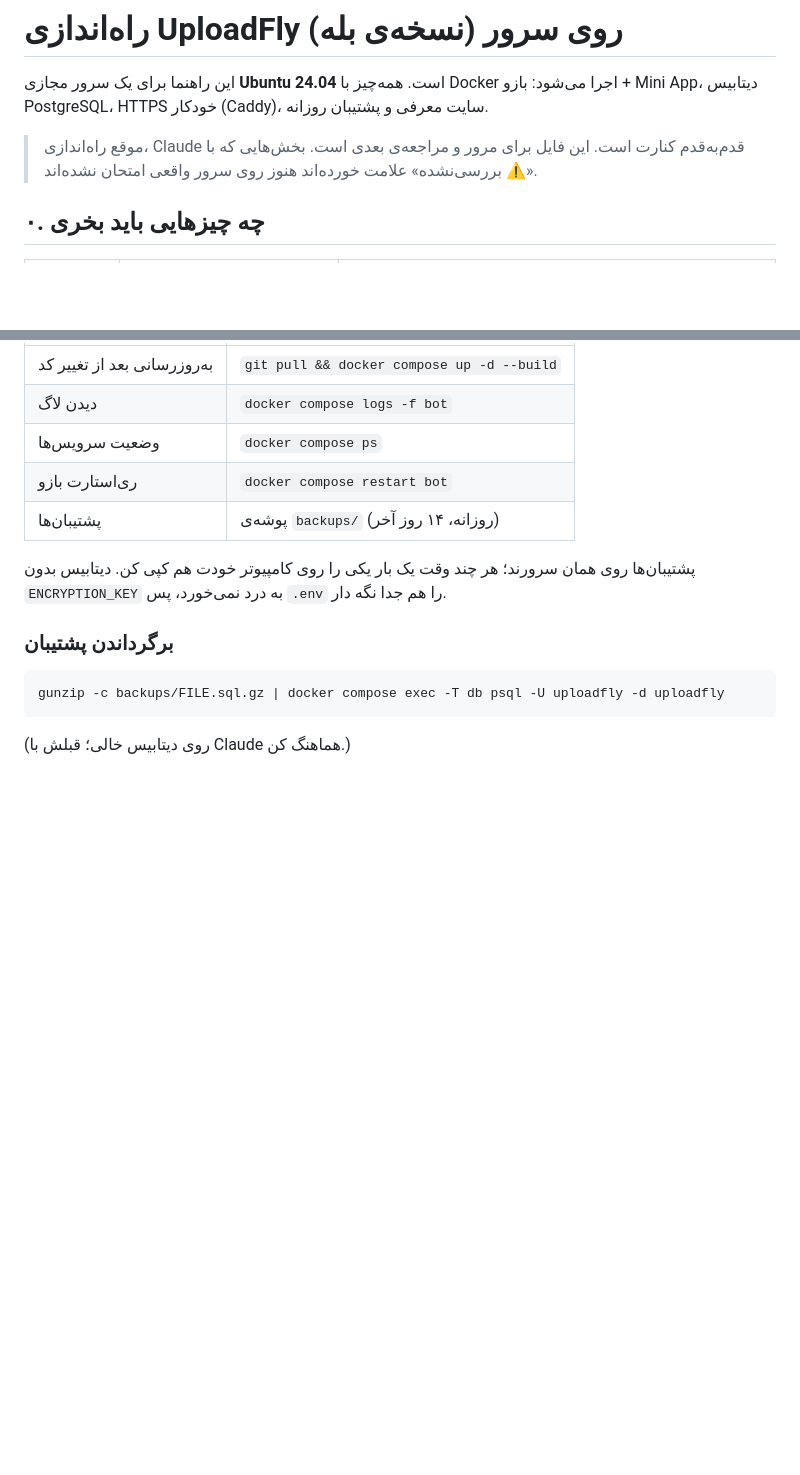
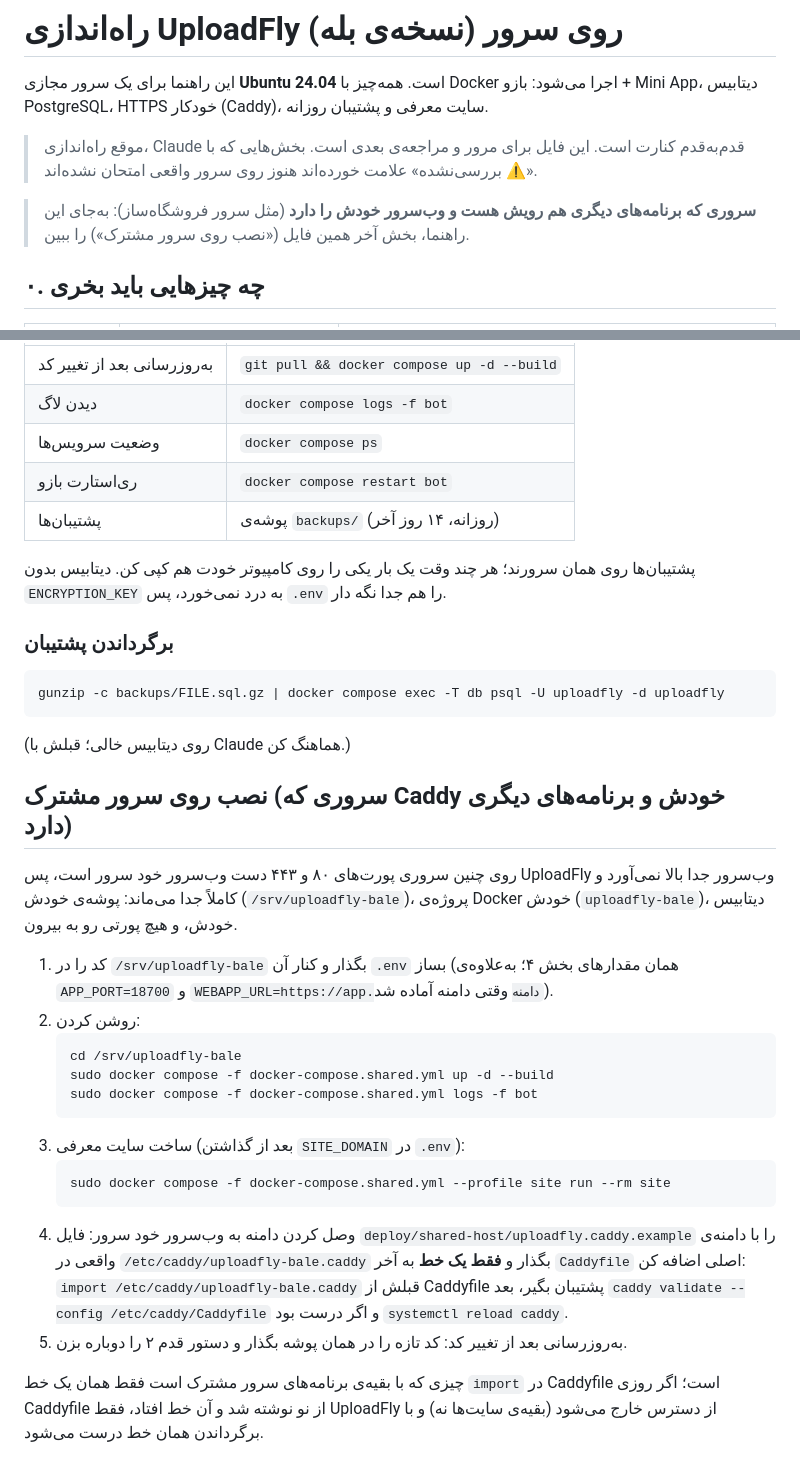
Before and after one commit to Ahmadarz/uploadfly-bale, a Markdown page: deploy/README.fa.md, 2 parts joined by grey strips. GitHub-like rendering; blank space fills up the shorter version.

Commit message:
Deploy guide: installing on a shared host
Co-Authored-By: Claude Opus 5.5 <noreply@anthropic.com>

````diff
--- a/deploy/README.fa.md
+++ b/deploy/README.fa.md
@@ -5,6 +5,9 @@
 
 > موقع راه‌اندازی، Claude قدم‌به‌قدم کنارت است. این فایل برای مرور و مراجعه‌ی بعدی است.
 > بخش‌هایی که با «⚠️ بررسی‌نشده» علامت خورده‌اند هنوز روی سرور واقعی امتحان نشده‌اند.
+
+> **سروری که برنامه‌های دیگری هم رویش هست و وب‌سرور خودش را دارد** (مثل سرور فروشگاه‌ساز): به‌جای این راهنما،
+> بخش آخر همین فایل («نصب روی سرور مشترک») را ببین.
 
 ## ۰. چه چیزهایی باید بخری
 | چیز | پیشنهاد | چرا |
@@ -112,3 +115,28 @@ docker compose logs -f bot
 gunzip -c backups/FILE.sql.gz | docker compose exec -T db psql -U uploadfly -d uploadfly
 ```
 (روی دیتابیس خالی؛ قبلش با Claude هماهنگ کن.)
+
+## نصب روی سرور مشترک (سروری که Caddy خودش و برنامه‌های دیگری دارد)
+روی چنین سروری پورت‌های ۸۰ و ۴۴۳ دست وب‌سرور خود سرور است، پس UploadFly وب‌سرور جدا بالا نمی‌آورد و کاملاً جدا می‌ماند:
+پوشه‌ی خودش (`/srv/uploadfly-bale`)، پروژه‌ی Docker خودش (`uploadfly-bale`)، دیتابیس خودش، و هیچ پورتی رو به بیرون.
+
+1. کد را در `/srv/uploadfly-bale` بگذار و کنار آن `.env` بساز (همان مقدارهای بخش ۴؛ به‌علاوه‌ی `APP_PORT=18700` و
+   `WEBAPP_URL=https://app.دامنه` وقتی دامنه آماده شد).
+2. روشن کردن:
+   ```
+   cd /srv/uploadfly-bale
+   sudo docker compose -f docker-compose.shared.yml up -d --build
+   sudo docker compose -f docker-compose.shared.yml logs -f bot
+   ```
+3. ساخت سایت معرفی (بعد از گذاشتن `SITE_DOMAIN` در `.env`):
+   ```
+   sudo docker compose -f docker-compose.shared.yml --profile site run --rm site
+   ```
+4. وصل کردن دامنه به وب‌سرور خود سرور: فایل `deploy/shared-host/uploadfly.caddy.example` را با دامنه‌ی واقعی در
+   `/etc/caddy/uploadfly-bale.caddy` بگذار و **فقط یک خط** به آخر `Caddyfile` اصلی اضافه کن:
+   `import /etc/caddy/uploadfly-bale.caddy`
+   قبلش از Caddyfile پشتیبان بگیر، بعد `caddy validate --config /etc/caddy/Caddyfile` و اگر درست بود `systemctl reload caddy`.
+5. به‌روزرسانی بعد از تغییر کد: کد تازه را در همان پوشه بگذار و دستور قدم ۲ را دوباره بزن.
+
+چیزی که با بقیه‌ی برنامه‌های سرور مشترک است فقط همان یک خط `import` در Caddyfile است؛ اگر روزی Caddyfile از نو
+نوشته شد و آن خط افتاد، فقط UploadFly از دسترس خارج می‌شود (بقیه‌ی سایت‌ها نه) و با برگرداندن همان خط درست می‌شود.
````
